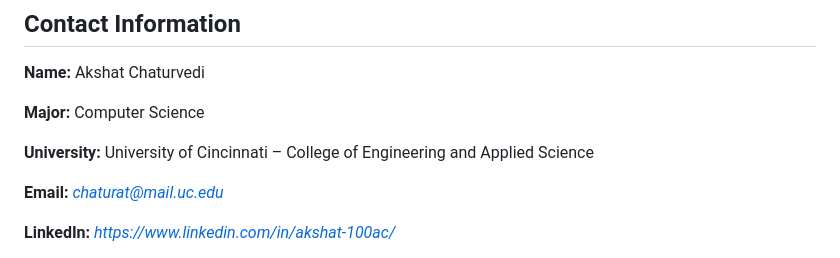
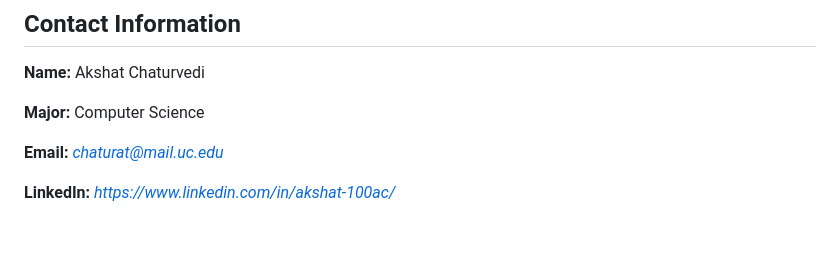
Before and after one commit to Akshat3960/Akshat3960.github.io, a Markdown page: README.md, the part around the change. Drawn GitHub-style; blank space fills up the shorter version.

Commit message:
Update contact information in README
Removed university information from the contact section.

```diff
--- a/README.md
+++ b/README.md
@@ -5,8 +5,6 @@
 **Name:** Akshat Chaturvedi
 
 **Major:** Computer Science
-
-**University:** University of Cincinnati – College of Engineering and Applied Science
 
 **Email:** *chaturat@mail.uc.edu*
 
```
